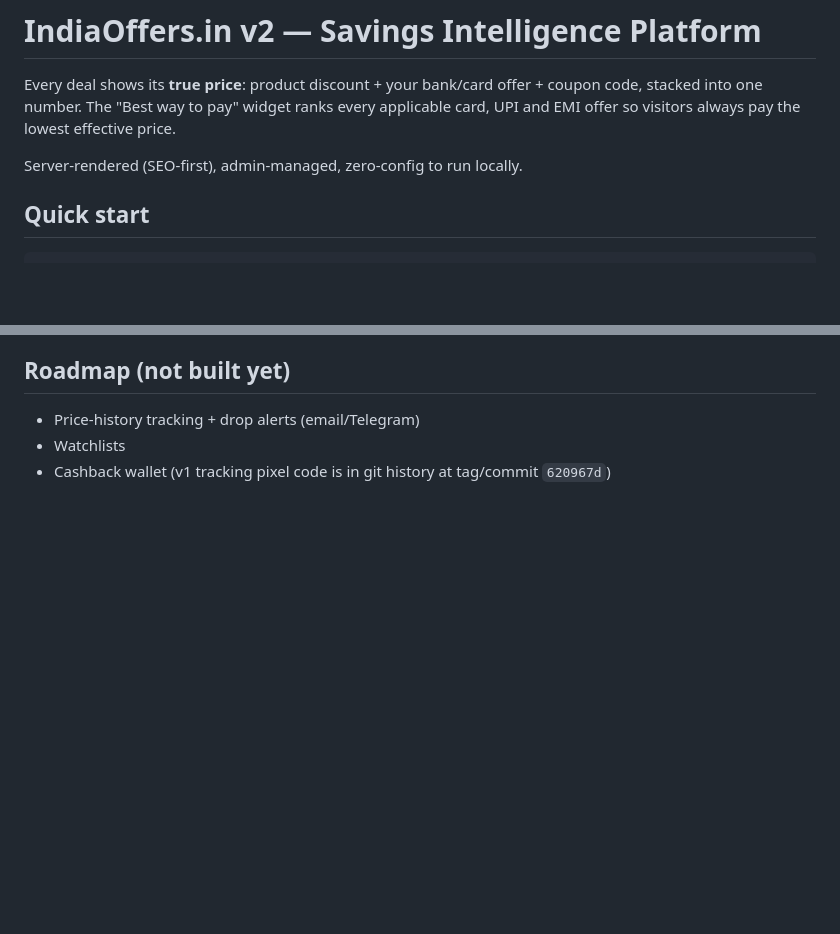
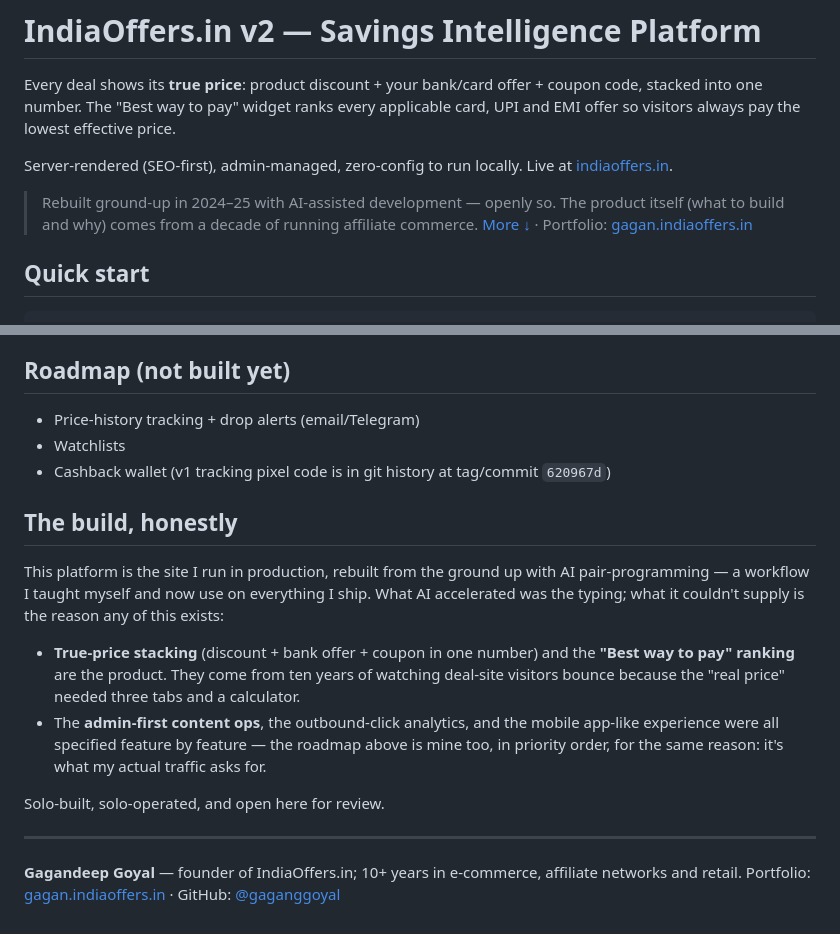
Before and after one commit to gaganggoyal/indiaoffers, a Markdown page: README.md, 2 parts joined by grey strips. Drawn GitHub-style; blank space fills up the shorter version.

Commit message:
docs: add build-transparency section to README
AI-assisted build stated openly; product decisions and domain
playbooks documented as the author's own, with pointers to the
evidence in-repo. Adds portfolio link.

```diff
--- a/README.md
+++ b/README.md
@@ -3,6 +3,12 @@
 Every deal shows its **true price**: product discount + your bank/card offer + coupon code, stacked into one number. The "Best way to pay" widget ranks every applicable card, UPI and EMI offer so visitors always pay the lowest effective price.
 
 Server-rendered (SEO-first), admin-managed, zero-config to run locally.
+Live at [indiaoffers.in](https://indiaoffers.in).
+
+> Rebuilt ground-up in 2024–25 with AI-assisted development — openly so.
+> The product itself (what to build and why) comes from a decade of running
+> affiliate commerce. [More ↓](#the-build-honestly) · Portfolio:
+> [gagan.indiaoffers.in](https://gagan.indiaoffers.in)
 
 ## Quick start
 
@@ -167,3 +173,28 @@ The whole site behaves like an app on phones (≤900px):
 - Price-history tracking + drop alerts (email/Telegram)
 - Watchlists
 - Cashback wallet (v1 tracking pixel code is in git history at tag/commit `620967d`)
+
+## The build, honestly
+
+This platform is the site I run in production, rebuilt from the ground up
+with AI pair-programming — a workflow I taught myself and now use on
+everything I ship. What AI accelerated was the typing; what it couldn't
+supply is the reason any of this exists:
+
+- **True-price stacking** (discount + bank offer + coupon in one number) and
+  the **"Best way to pay" ranking** are the product. They come from ten years
+  of watching deal-site visitors bounce because the "real price" needed three
+  tabs and a calculator.
+- The **admin-first content ops**, the outbound-click analytics, and the
+  mobile app-like experience were all specified feature by feature — the
+  roadmap above is mine too, in priority order, for the same reason: it's
+  what my actual traffic asks for.
+
+Solo-built, solo-operated, and open here for review.
+
+---
+
+**Gagandeep Goyal** — founder of IndiaOffers.in; 10+ years in e-commerce,
+affiliate networks and retail. Portfolio:
+[gagan.indiaoffers.in](https://gagan.indiaoffers.in) · GitHub:
+[@gaganggoyal](https://github.com/gaganggoyal)
```
